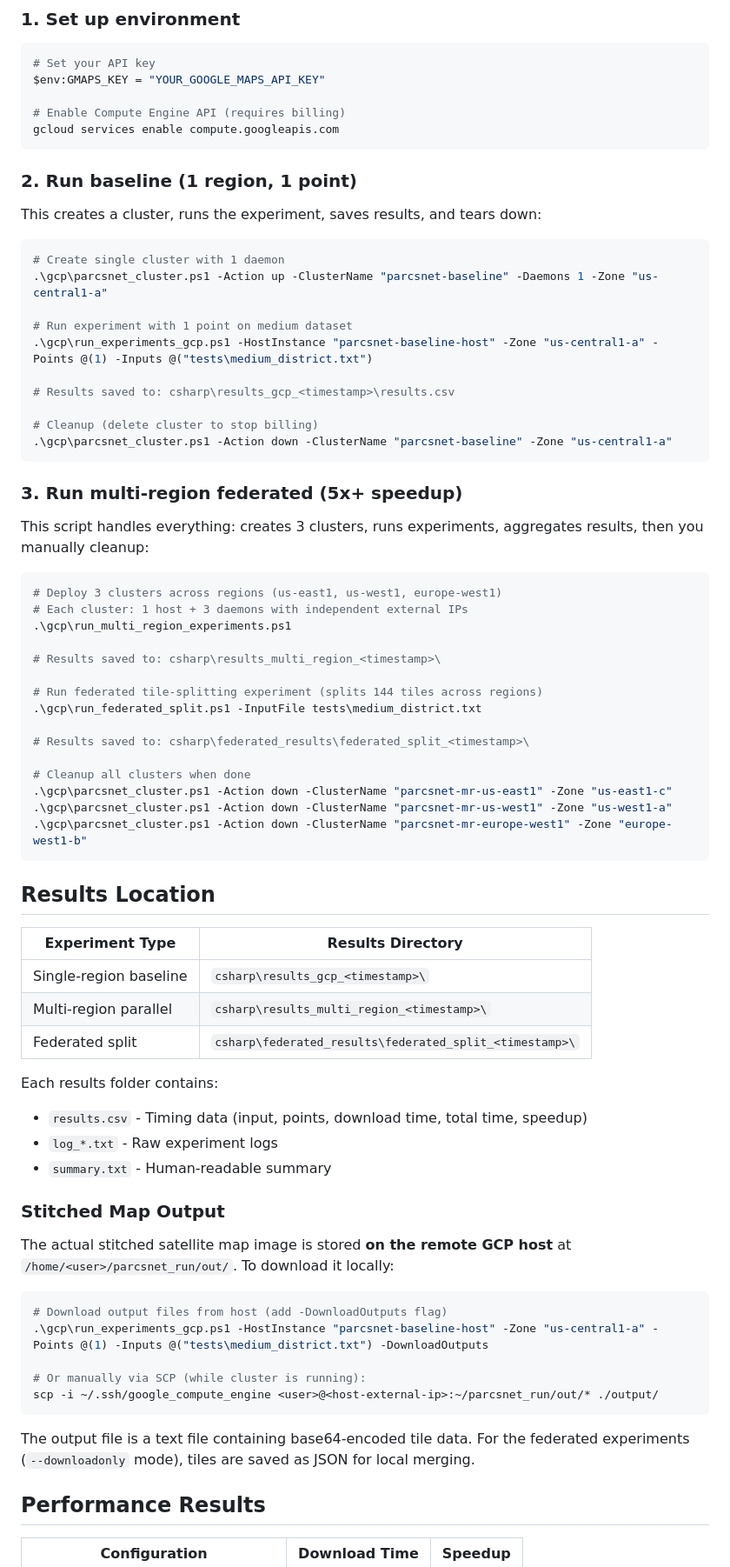
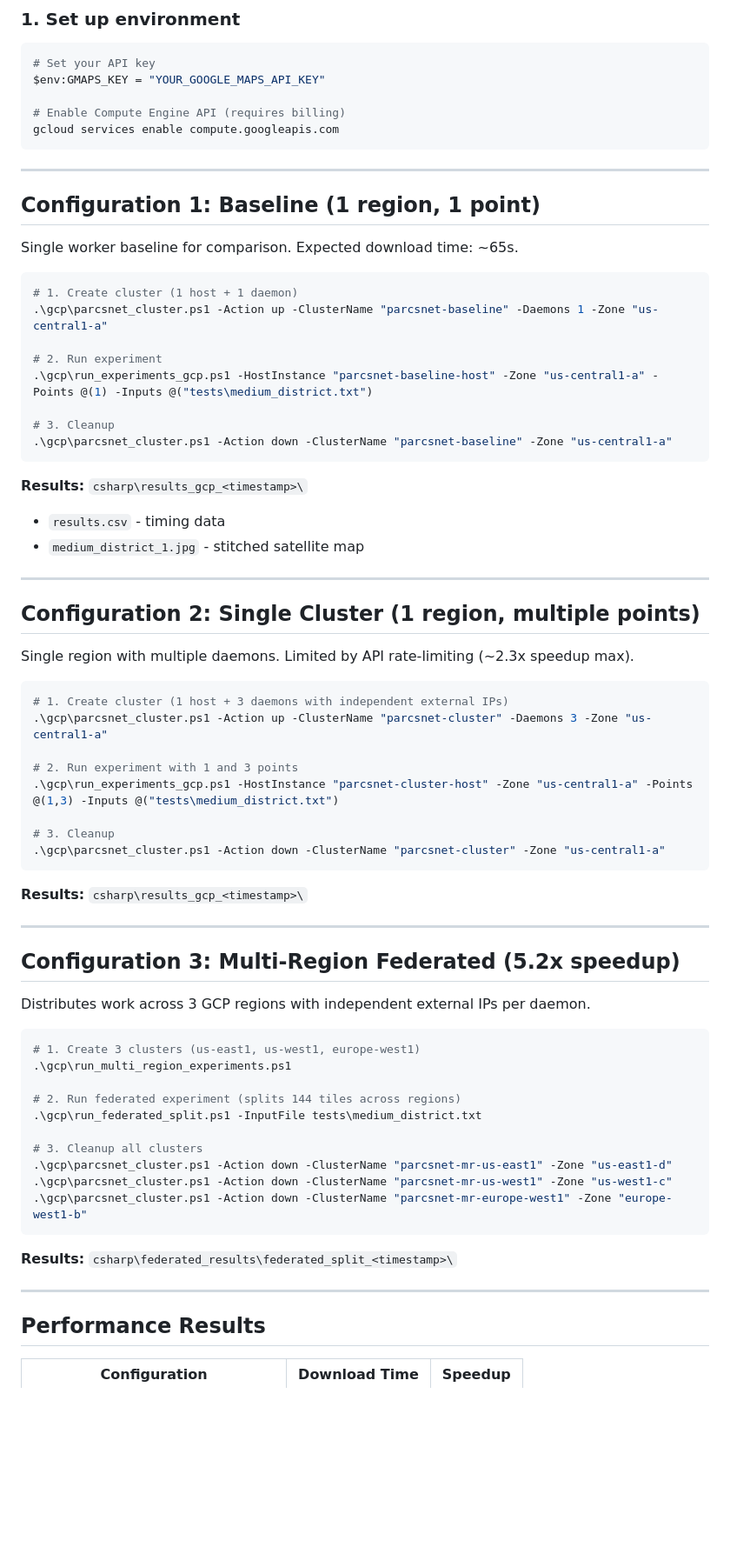
Before and after one commit to PavelShpagin/gcp-project, a Markdown page: README.md, the part around one of its changes. Shown at 87% size. GitHub-like rendering; blank space fills up the shorter version.

````diff
--- a/README.md
+++ b/README.md
@@ -29,71 +29,68 @@ $env:GMAPS_KEY = "YOUR_GOOGLE_MAPS_API_KEY"
 gcloud services enable compute.googleapis.com
 ```
 
-### 2. Run baseline (1 region, 1 point)
+---
 
-This creates a cluster, runs the experiment, saves results, and tears down:
+## Configuration 1: Baseline (1 region, 1 point)
+
+Single worker baseline for comparison. Expected download time: ~65s.
 
 ```powershell
-# Create single cluster with 1 daemon
+# 1. Create cluster (1 host + 1 daemon)
 .\gcp\parcsnet_cluster.ps1 -Action up -ClusterName "parcsnet-baseline" -Daemons 1 -Zone "us-central1-a"
 
-# Run experiment with 1 point on medium dataset
+# 2. Run experiment
 .\gcp\run_experiments_gcp.ps1 -HostInstance "parcsnet-baseline-host" -Zone "us-central1-a" -Points @(1) -Inputs @("tests\medium_district.txt")
 
-# Results saved to: csharp\results_gcp_<timestamp>\results.csv
-
-# Cleanup (delete cluster to stop billing)
+# 3. Cleanup
 .\gcp\parcsnet_cluster.ps1 -Action down -ClusterName "parcsnet-baseline" -Zone "us-central1-a"
 ```
 
-### 3. Run multi-region federated (5x+ speedup)
+**Results:** `csharp\results_gcp_<timestamp>\`
+- `results.csv` - timing data
+- `medium_district_1.jpg` - stitched satellite map
 
-This script handles everything: creates 3 clusters, runs experiments, aggregates results, then you manually cleanup:
+---
+
+## Configuration 2: Single Cluster (1 region, multiple points)
+
+Single region with multiple daemons. Limited by API rate-limiting (~2.3x speedup max).
 
 ```powershell
-# Deploy 3 clusters across regions (us-east1, us-west1, europe-west1)
-# Each cluster: 1 host + 3 daemons with independent external IPs
+# 1. Create cluster (1 host + 3 daemons with independent external IPs)
+.\gcp\parcsnet_cluster.ps1 -Action up -ClusterName "parcsnet-cluster" -Daemons 3 -Zone "us-central1-a"
+
+# 2. Run experiment with 1 and 3 points
+.\gcp\run_experiments_gcp.ps1 -HostInstance "parcsnet-cluster-host" -Zone "us-central1-a" -Points @(1,3) -Inputs @("tests\medium_district.txt")
+
+# 3. Cleanup
+.\gcp\parcsnet_cluster.ps1 -Action down -ClusterName "parcsnet-cluster" -Zone "us-central1-a"
+```
+
+**Results:** `csharp\results_gcp_<timestamp>\`
+
+---
+
+## Configuration 3: Multi-Region Federated (5.2x speedup)
+
+Distributes work across 3 GCP regions with independent external IPs per daemon.
+
+```powershell
+# 1. Create 3 clusters (us-east1, us-west1, europe-west1)
 .\gcp\run_multi_region_experiments.ps1
 
-# Results saved to: csharp\results_multi_region_<timestamp>\
-
-# Run federated tile-splitting experiment (splits 144 tiles across regions)
+# 2. Run federated experiment (splits 144 tiles across regions)
 .\gcp\run_federated_split.ps1 -InputFile tests\medium_district.txt
 
-# Results saved to: csharp\federated_results\federated_split_<timestamp>\
-
-# Cleanup all clusters when done
-.\gcp\parcsnet_cluster.ps1 -Action down -ClusterName "parcsnet-mr-us-east1" -Zone "us-east1-c"
-.\gcp\parcsnet_cluster.ps1 -Action down -ClusterName "parcsnet-mr-us-west1" -Zone "us-west1-a"
+# 3. Cleanup all clusters
+.\gcp\parcsnet_cluster.ps1 -Action down -ClusterName "parcsnet-mr-us-east1" -Zone "us-east1-d"
+.\gcp\parcsnet_cluster.ps1 -Action down -ClusterName "parcsnet-mr-us-west1" -Zone "us-west1-c"
 .\gcp\parcsnet_cluster.ps1 -Action down -ClusterName "parcsnet-mr-europe-west1" -Zone "europe-west1-b"
 ```
 
-## Results Location
+**Results:** `csharp\federated_results\federated_split_<timestamp>\`
 
-| Experiment Type | Results Directory |
-|-----------------|-------------------|
-| Single-region baseline | `csharp\results_gcp_<timestamp>\` |
-| Multi-region parallel | `csharp\results_multi_region_<timestamp>\` |
-| Federated split | `csharp\federated_results\federated_split_<timestamp>\` |
-
-Each results folder contains:
-- `results.csv` - Timing data (input, points, download time, total time, speedup)
-- `log_*.txt` - Raw experiment logs
-- `summary.txt` - Human-readable summary
-
-### Stitched Map Output
-
-The actual stitched satellite map image is stored **on the remote GCP host** at `/home/<user>/parcsnet_run/out/`. To download it locally:
-
-```powershell
-# Download output files from host (add -DownloadOutputs flag)
-.\gcp\run_experiments_gcp.ps1 -HostInstance "parcsnet-baseline-host" -Zone "us-central1-a" -Points @(1) -Inputs @("tests\medium_district.txt") -DownloadOutputs
-
-# Or manually via SCP (while cluster is running):
-scp -i ~/.ssh/google_compute_engine <user>@<host-external-ip>:~/parcsnet_run/out/* ./output/
-```
-
-The output file is a text file containing base64-encoded tile data. For the federated experiments (`--downloadonly` mode), tiles are saved as JSON for local merging.
+---
 
 ## Performance Results
 
````
Also changed, not shown: other parts of README.md (+42 -29 lines).
